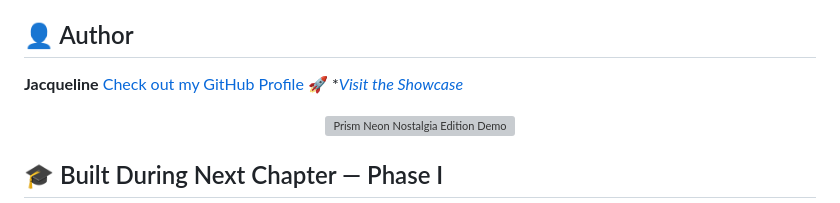
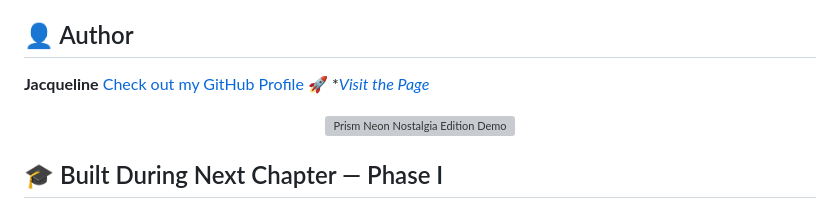
Before and after one commit to jdbostonbu-ops/neon-nastalgia-theme-generator, a Markdown page: README.md, the part around the change. Rendered like a GitHub page; grey boxes are pictures that could not be loaded.

```diff
--- a/README.md
+++ b/README.md
@@ -7,7 +7,7 @@ This edition wears its **Neon Nostalgia** skin — a glowing magenta-and-orange
 ## 👤 Author
 **Jacqueline**
 [Check out my GitHub Profile](https://github.com/jdbostonbu-ops)
-🚀 **[Visit the Showcase](https://jdbostonbu-ops.github.io/neon-nastalgia-theme-generator/)*
+🚀 **[Visit the Page](https://jdbostonbu-ops.github.io/neon-nastalgia-theme-generator/)*
 
 <p align="center">
   <img src="neon-nostalgia-favicon.svg" alt="Prism Neon Nostalgia Edition Demo" width="300">
```
